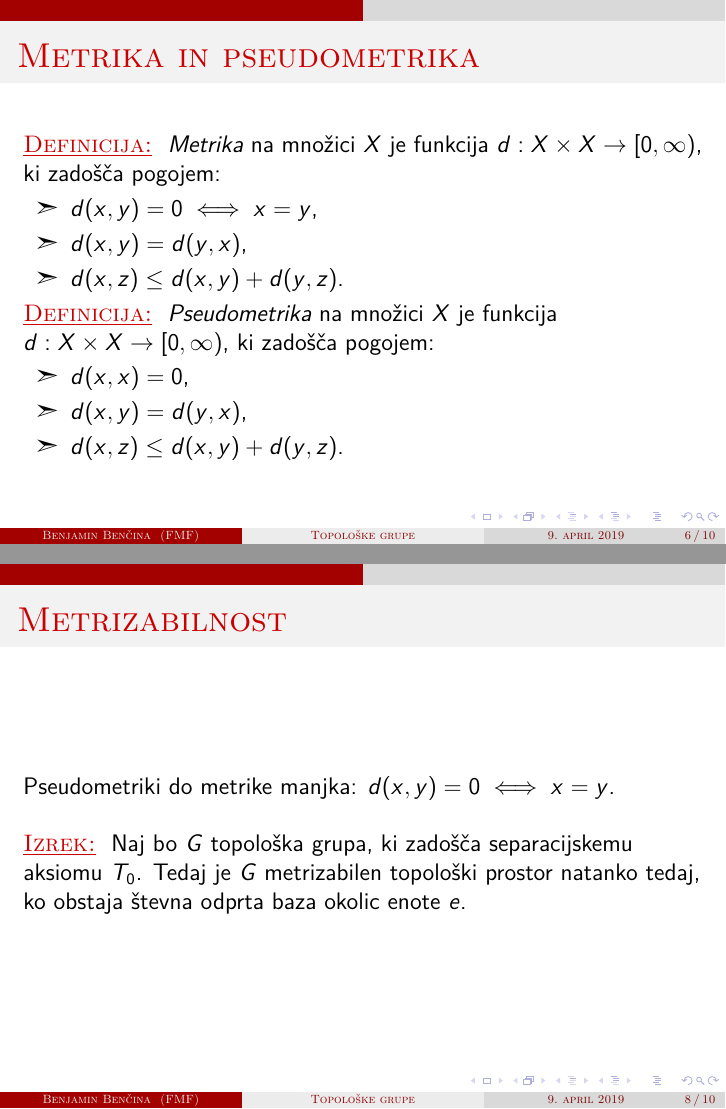
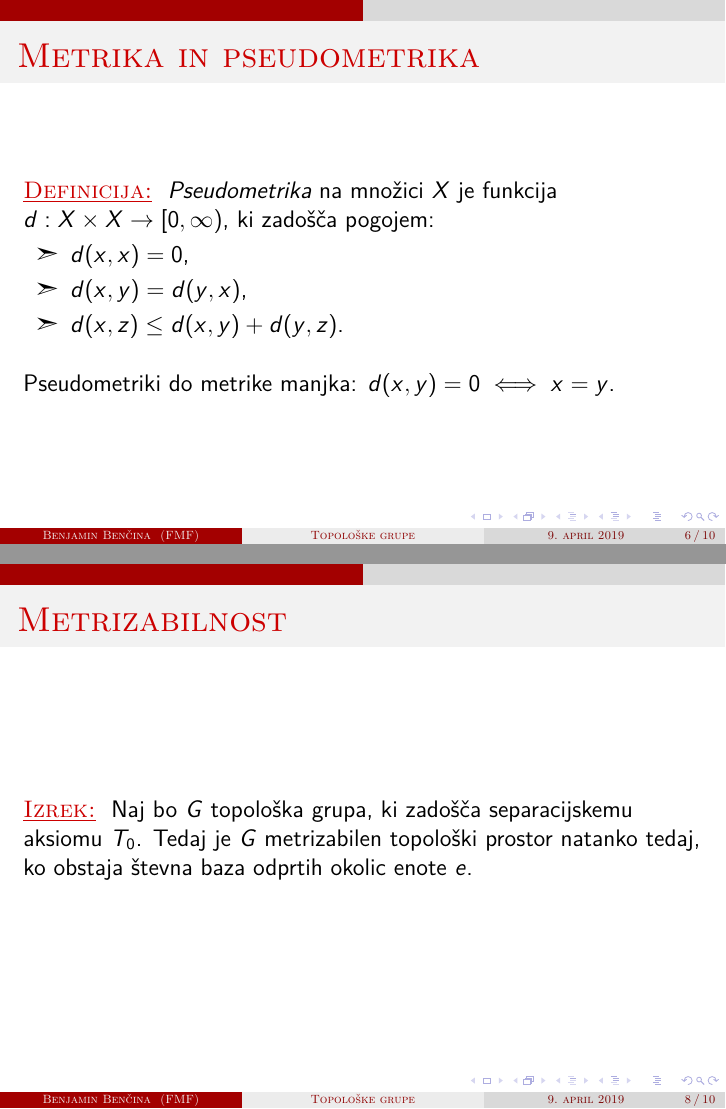
Before and after one commit to bbencina/DS-topoloske-grupe, LaTeX slides (dolga_predstavitev/top_grupe.tex): pages 9 and 11 of 16 before the commit and pages 12 and 14 of 19 after it, joined at a grey line. Compiled offline with pdfLaTeX.

Commit message:
Nekaj popravkov dolge predstavitve.

```diff
--- a/dolga_predstavitev/top_grupe.tex
+++ b/dolga_predstavitev/top_grupe.tex
@@ -68,5 +68,8 @@ Vemo že, da so to avtomorfizmi grupe $G$.
 \begin{frame}
 \frametitle{Nekaj lastnosti}
 \begin{matematika}{Izrek}
-Naj bo $G$ topološka grupa in $\mathcal{U}$ odprta baza okolic enote $e$. Veljajo naslednje trditve:
+Naj bo $G$ topološka grupa in $\mathcal{U}$ baza odprtih okolic enote $e$. Veljajo naslednje trditve:\pause
 \begin{itemize}[label=\ding{227}]
+	\item za vsako okolico $U \in \mathcal{U}$ obstaja taka okolica $V \in \mathcal{U}$, da velja $V^2 \subset U$,\pause
+	\item za vsako okolico $U \in \mathcal{U}$ obstaja taka okolica $V \in \mathcal{U}$, da velja $V^{-1} \subset U$,\pause
+	\item za vsako okolico $U \in \mathcal{U}$ in element $x \in U$ obstaja taka okolica $V \in \mathcal{U}$, da velja $xV \subset U$,\pause
@@ -105,17 +105,6 @@ Vsaka topološka grupa, ki zadošča separacijskemu aksiomu $T_0$, je regularen
 \begin{frame}
 \frametitle{Metrika in pseudometrika}
 \begin{matematika}{Definicija}
-	\emph{Metrika} na množici $X$ je funkcija $d: X \times X \to [0,\infty)$, ki zadošča pogojem:
-	\begin{itemize}[label=\ding{227}]
-		\item $d(x, y) = 0 \iff x = y$,
-		\item $d(x, y) = d(y, x)$,
-		\item $d(x, z) \leq d(x, y) + d(y, z)$.
-	\end{itemize}
-\end{matematika}
-
-\pause
-
-\begin{matematika}{Definicija}
 	\emph{Pseudometrika} na množici $X$ je funkcija $d: X \times X \to [0,\infty)$, ki zadošča pogojem:
 	\begin{itemize}[label=\ding{227}]
 		\item $d(x, x) = 0$,
@@ -123,6 +112,8 @@ Vsaka topološka grupa, ki zadošča separacijskemu aksiomu $T_0$, je regularen
 		\item $d(x, z) \leq d(x, y) + d(y, z)$.
 	\end{itemize}
 \end{matematika}
+\vspace{12pt}
+Pseudometriki do metrike manjka: $d(x, y) = 0 \iff x = y$.
 \end{frame}
 
 \begin{frame}
@@ -144,10 +135,8 @@ Vsaka topološka grupa, ki zadošča separacijskemu aksiomu $T_0$, je regularen
 
 \begin{frame}
 \frametitle{Metrizabilnost}
-Pseudometriki do metrike manjka: $d(x, y) = 0 \iff x = y$. \newline
-
 \begin{matematika}{Izrek}
-Naj bo $G$ topološka grupa, ki zadošča separacijskemu aksiomu $T_0$. Tedaj je $G$ metrizabilen topološki prostor natanko tedaj, ko obstaja števna odprta baza okolic enote $e$.
+Naj bo $G$ topološka grupa, ki zadošča separacijskemu aksiomu $T_0$. Tedaj je $G$ metrizabilen topološki prostor natanko tedaj, ko obstaja števna baza odprtih okolic enote $e$.
 \end{matematika}
 \end{frame}
 
```
Also changed, not shown: dolga_predstavitev/top_grupe.pdf, dolga_predstavitev/top_grupe.tex (11 more changed lines).
